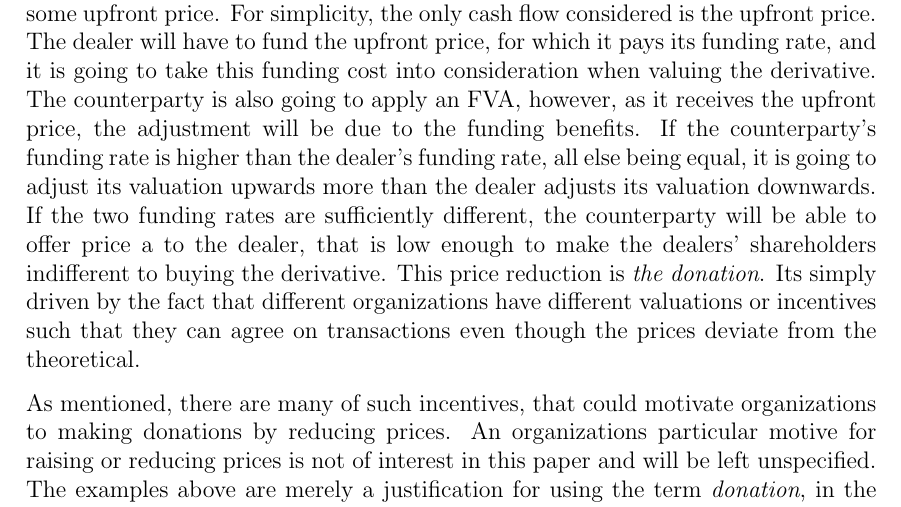
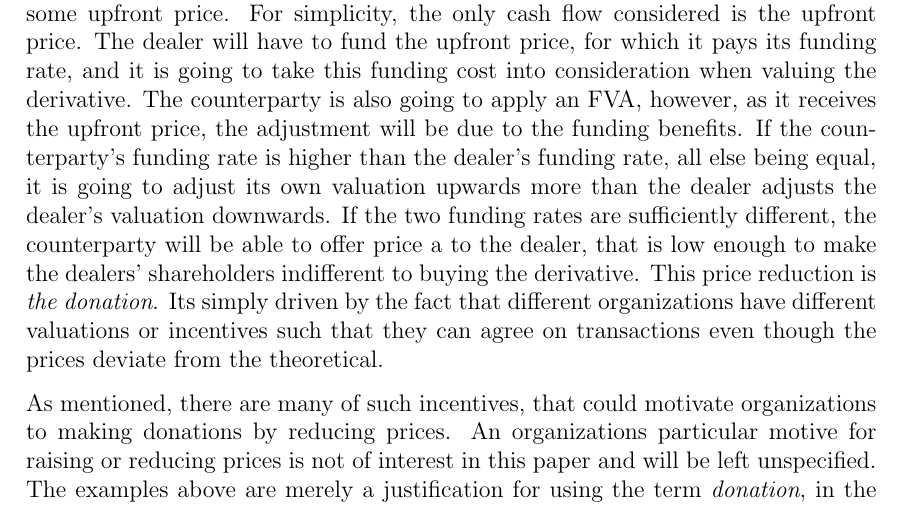
Before and after one commit to sebastianbaltser/master-thesis, a LaTeX thesis (thesis/main.tex, which reads thesis/content/body-matter/single-period-model/defining-fva.tex): part of page 42 of 62, cut so that both start at the same text. Compiled offline with pdfLaTeX.

Commit message:
Clarify
Co-authored-by: SebastianAgergaard <53473607+SebastianAgergaard@users.noreply.github.com>

```diff
--- a/thesis/content/body-matter/single-period-model/defining-fva.tex
+++ b/thesis/content/body-matter/single-period-model/defining-fva.tex
@@ -270,8 +270,8 @@
         The counterparty is also going to apply an \FVA/, however, as it receives the upfront price,
         the adjustment will be due to the funding benefits.
         If the counterparty's funding rate is higher than the dealer's funding rate,
-        all else being equal, it is going to adjust its valuation upwards more
-        than the dealer adjusts its valuation downwards.
+        all else being equal, it is going to adjust its own valuation upwards more
+        than the dealer adjusts the dealer's valuation downwards.
         If the two funding rates are sufficiently different,
         the counterparty will be able to offer price a to the dealer,
         that is low enough to make the dealers' shareholders indifferent to buying the derivative.
```
